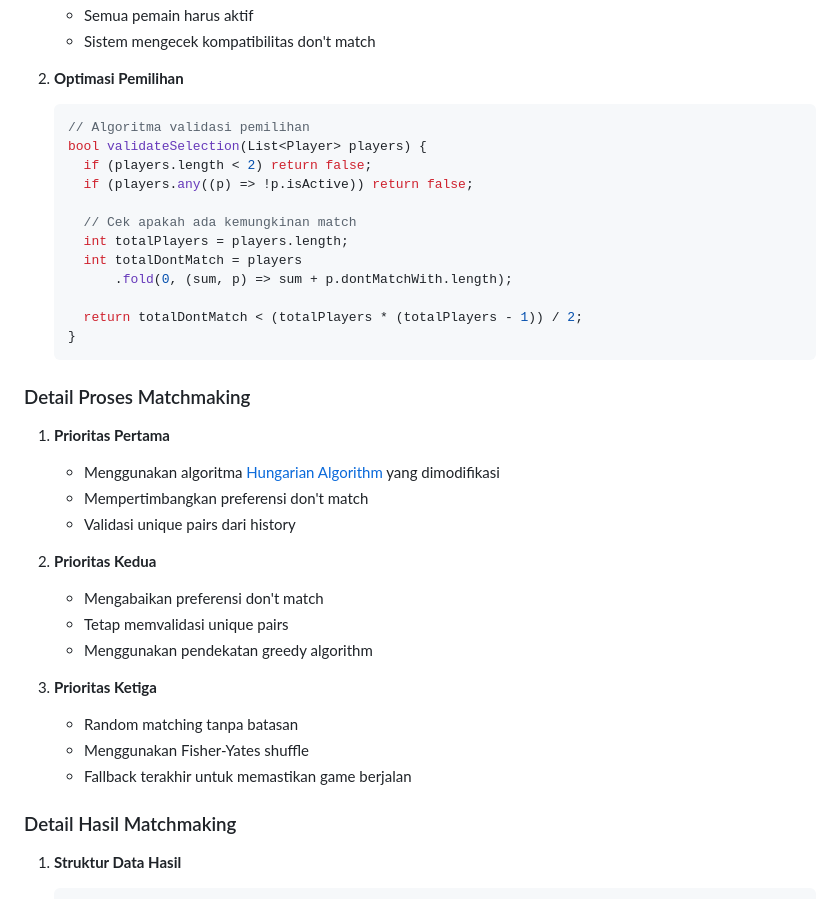
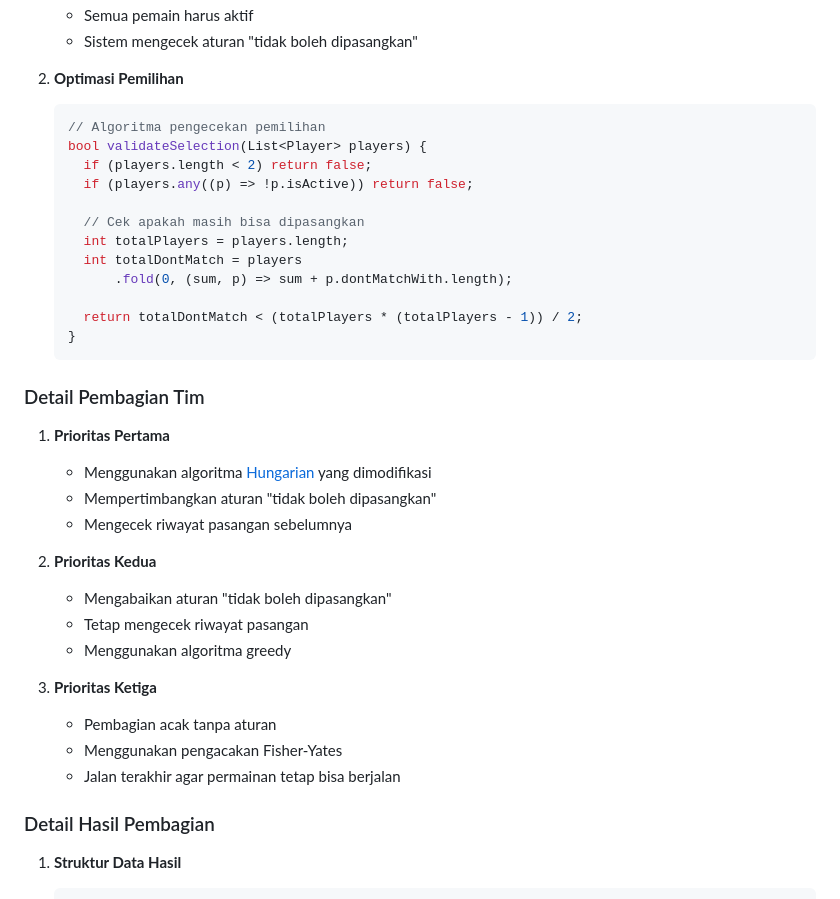
Before and after one commit to taufan2/nepak_bulu, a Markdown page: README.md, the part around one of its changes. Rendered like a GitHub page.

````diff
--- a/README.md
+++ b/README.md
@@ -70,14 +70,14 @@ Nepak Bulu 2 adalah aplikasi Flutter yang dirancang untuk memudahkan pengelolaan
    - Semua pemain harus aktif
-   - Sistem mengecek kompatibilitas don't match
+   - Sistem mengecek aturan "tidak boleh dipasangkan"
 
 2. **Optimasi Pemilihan**
    ```dart
-   // Algoritma validasi pemilihan
+   // Algoritma pengecekan pemilihan
    bool validateSelection(List<Player> players) {
      if (players.length < 2) return false;
      if (players.any((p) => !p.isActive)) return false;
 
-     // Cek apakah ada kemungkinan match
+     // Cek apakah masih bisa dipasangkan
      int totalPlayers = players.length;
      int totalDontMatch = players
          .fold(0, (sum, p) => sum + p.dontMatchWith.length);
@@ -86,23 +86,23 @@ Nepak Bulu 2 adalah aplikasi Flutter yang dirancang untuk memudahkan pengelolaan
    }
    ```
 
-### Detail Proses Matchmaking
+### Detail Pembagian Tim
 1. **Prioritas Pertama**
-   - Menggunakan algoritma [Hungarian Algorithm](https://en.wikipedia.org/wiki/Hungarian_algorithm) yang dimodifikasi
-   - Mempertimbangkan preferensi don't match
-   - Validasi unique pairs dari history
+   - Menggunakan algoritma [Hungarian](https://en.wikipedia.org/wiki/Hungarian_algorithm) yang dimodifikasi
+   - Mempertimbangkan aturan "tidak boleh dipasangkan"
+   - Mengecek riwayat pasangan sebelumnya
 
 2. **Prioritas Kedua**
-   - Mengabaikan preferensi don't match
-   - Tetap memvalidasi unique pairs
-   - Menggunakan pendekatan greedy algorithm
+   - Mengabaikan aturan "tidak boleh dipasangkan"
+   - Tetap mengecek riwayat pasangan
+   - Menggunakan algoritma greedy
 
 3. **Prioritas Ketiga**
-   - Random matching tanpa batasan
-   - Menggunakan Fisher-Yates shuffle
-   - Fallback terakhir untuk memastikan game berjalan
+   - Pembagian acak tanpa aturan
+   - Menggunakan pengacakan Fisher-Yates
+   - Jalan terakhir agar permainan tetap bisa berjalan
 
-### Detail Hasil Matchmaking
+### Detail Hasil Pembagian
 1. **Struktur Data Hasil**
    ```dart
    // Struktur data sesi di Firestore
````
Also changed, not shown: other parts of README.md (+55 -55 lines).
